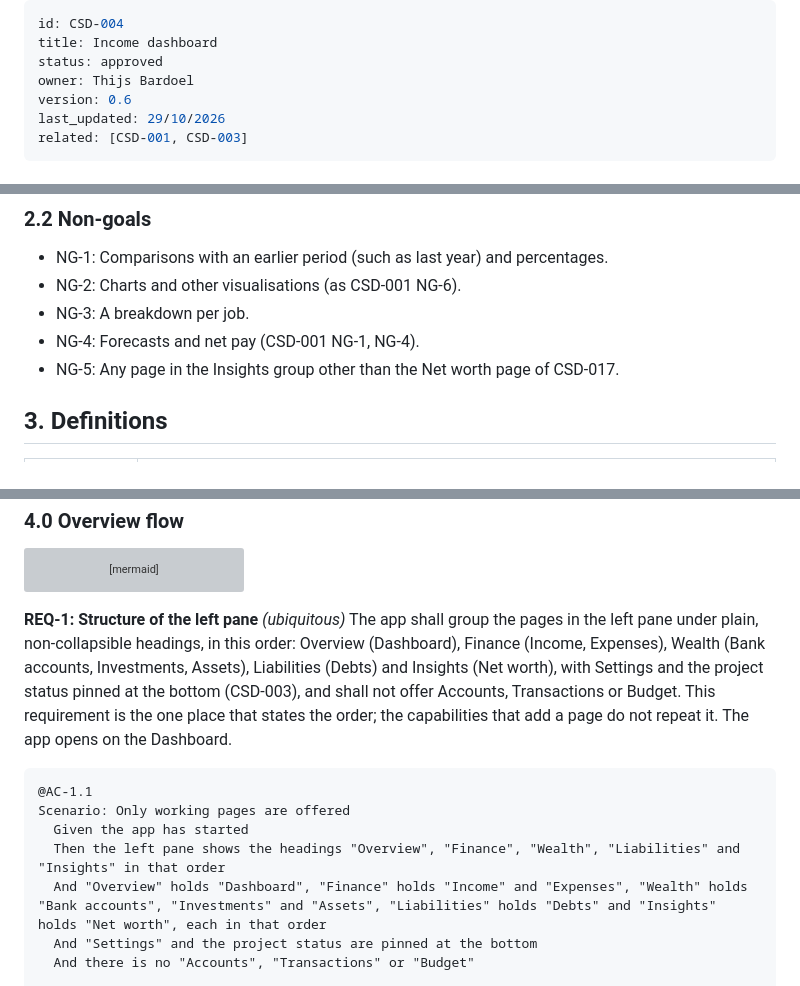
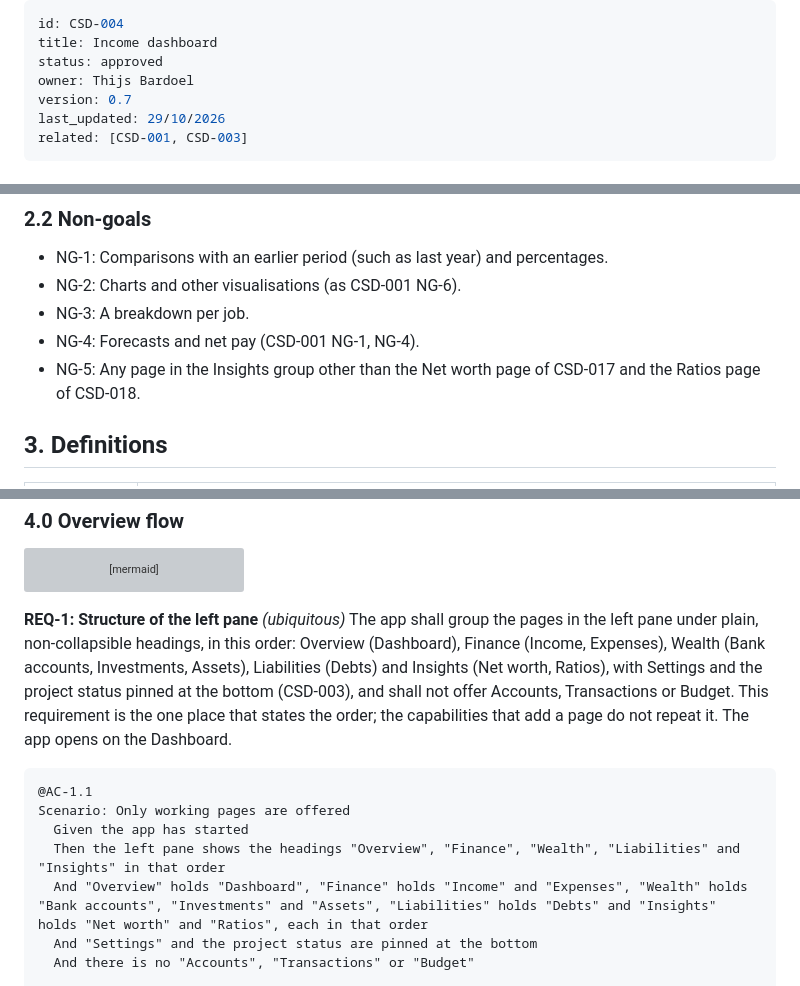
Before and after one commit to BardoelT/personal-finance, a Markdown page: docs/csd/CSD-004-income-dashboard.md, 3 parts joined by grey strips. GitHub-like rendering; grey boxes are pictures that could not be loaded.

````diff
--- a/docs/csd/CSD-004-income-dashboard.md
+++ b/docs/csd/CSD-004-income-dashboard.md
@@ -3,7 +3,7 @@ id: CSD-004
 title: Income dashboard
 status: approved
 owner: Thijs Bardoel
-version: 0.6
+version: 0.7
 last_updated: 29/10/2026
 related: [CSD-001, CSD-003]
 ---
@@ -24,7 +24,7 @@ The dashboard is the first page of the app, and today it shows example data that
 - NG-2: Charts and other visualisations (as CSD-001 NG-6).
 - NG-3: A breakdown per job.
 - NG-4: Forecasts and net pay (CSD-001 NG-1, NG-4).
-- NG-5: Any page in the Insights group other than the Net worth page of CSD-017.
+- NG-5: Any page in the Insights group other than the Net worth page of CSD-017 and the Ratios page of CSD-018.
 
 ## 3. Definitions
 | Term | Meaning |
@@ -53,14 +53,14 @@ sequenceDiagram
 ```
 
 **REQ-1: Structure of the left pane** *(ubiquitous)*
-The app shall group the pages in the left pane under plain, non-collapsible headings, in this order: Overview (Dashboard), Finance (Income, Expenses), Wealth (Bank accounts, Investments, Assets), Liabilities (Debts) and Insights (Net worth), with Settings and the project status pinned at the bottom (CSD-003), and shall not offer Accounts, Transactions or Budget. This requirement is the one place that states the order; the capabilities that add a page do not repeat it. The app opens on the Dashboard.
+The app shall group the pages in the left pane under plain, non-collapsible headings, in this order: Overview (Dashboard), Finance (Income, Expenses), Wealth (Bank accounts, Investments, Assets), Liabilities (Debts) and Insights (Net worth, Ratios), with Settings and the project status pinned at the bottom (CSD-003), and shall not offer Accounts, Transactions or Budget. This requirement is the one place that states the order; the capabilities that add a page do not repeat it. The app opens on the Dashboard.
 
 ```gherkin
 @AC-1.1
 Scenario: Only working pages are offered
   Given the app has started
   Then the left pane shows the headings "Overview", "Finance", "Wealth", "Liabilities" and "Insights" in that order
-  And "Overview" holds "Dashboard", "Finance" holds "Income" and "Expenses", "Wealth" holds "Bank accounts", "Investments" and "Assets", "Liabilities" holds "Debts" and "Insights" holds "Net worth", each in that order
+  And "Overview" holds "Dashboard", "Finance" holds "Income" and "Expenses", "Wealth" holds "Bank accounts", "Investments" and "Assets", "Liabilities" holds "Debts" and "Insights" holds "Net worth" and "Ratios", each in that order
   And "Settings" and the project status are pinned at the bottom
   And there is no "Accounts", "Transactions" or "Budget"
 
````
Also changed, not shown: other parts of docs/csd/CSD-004-income-dashboard.md (+1 -0 lines), README.md (+4 -2 lines), docs/architecture.md (+2 -1 lines).
